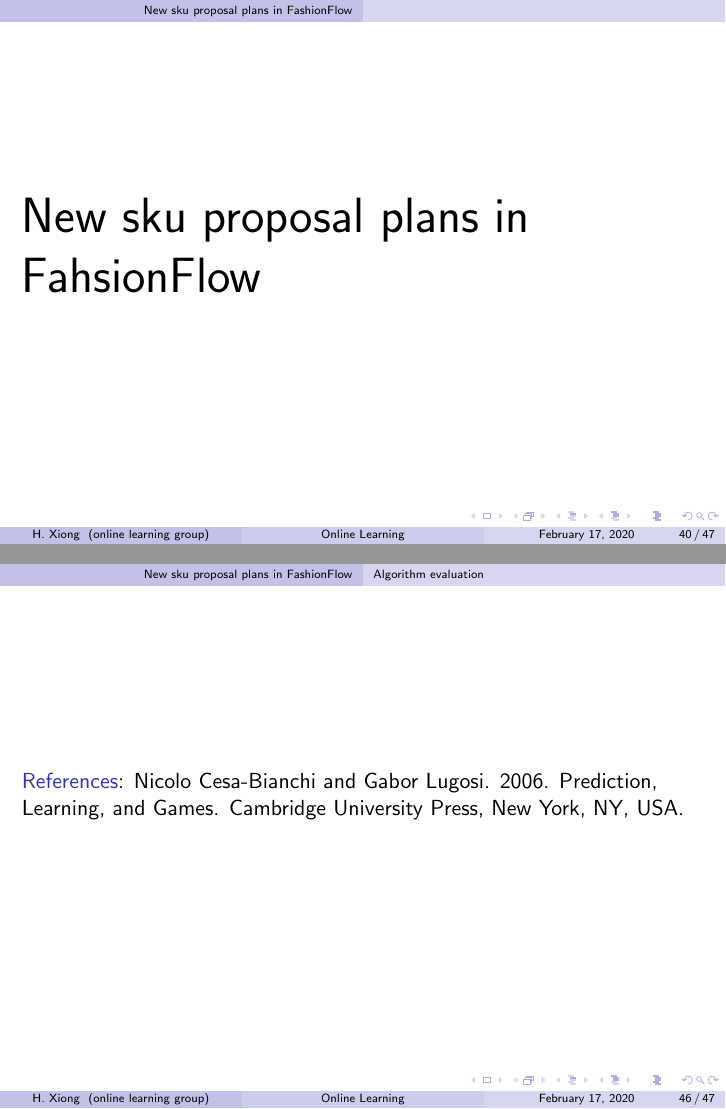
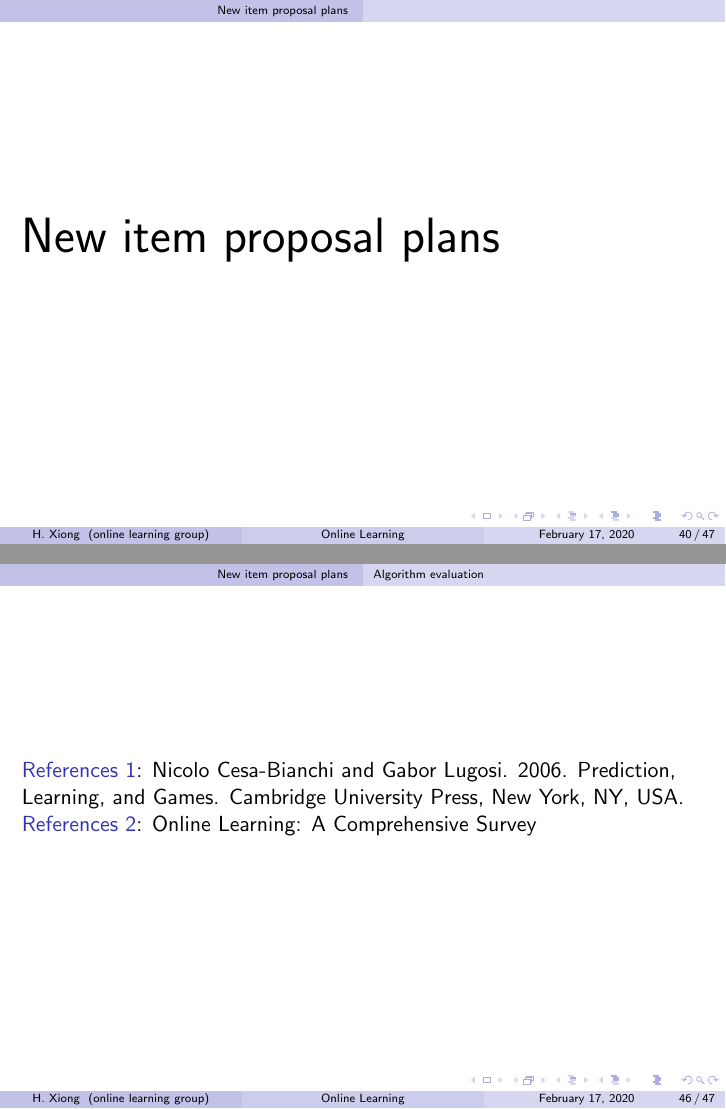
Before and after one commit to HanchenXiong/FFImprovment, LaTeX slides (main.tex): pages 76 and 83 of 84, joined at a grey line. Compiled offline with pdfLaTeX.

Commit message:
add a online learning survey reference

```diff
--- a/main.tex
+++ b/main.tex
@@ -701,9 +701,9 @@
 
 
 %------------------------------------------------------------------------------------------
-\section{New sku proposal plans in FashionFlow}
+\section{New item proposal plans }
 \frame{
-    \Huge{New sku proposal plans in FahsionFlow}
+    \Huge{New item proposal plans}
 }
 \subsection{Expert setting v.s. Bandit setting}
 \frame{
@@ -785,8 +785,8 @@
 %------------------------------------------------
 
 \frame{
-
-    \structure{References}: Nicolo Cesa-Bianchi and Gabor Lugosi. 2006. Prediction, Learning, and Games. Cambridge University Press, New York, NY, USA.
+    \structure{References 1}: Nicolo Cesa-Bianchi and Gabor Lugosi. 2006. Prediction, Learning, and Games. Cambridge University Press, New York, NY, USA.
+    \structure{References 2}: Online Learning: A Comprehensive Survey
 }
 \begin{frame}
 \Huge{\centerline{The End}}
```
Also changed, not shown: main.pdf (added), main.tex (6 more changed lines), 1 other file.
